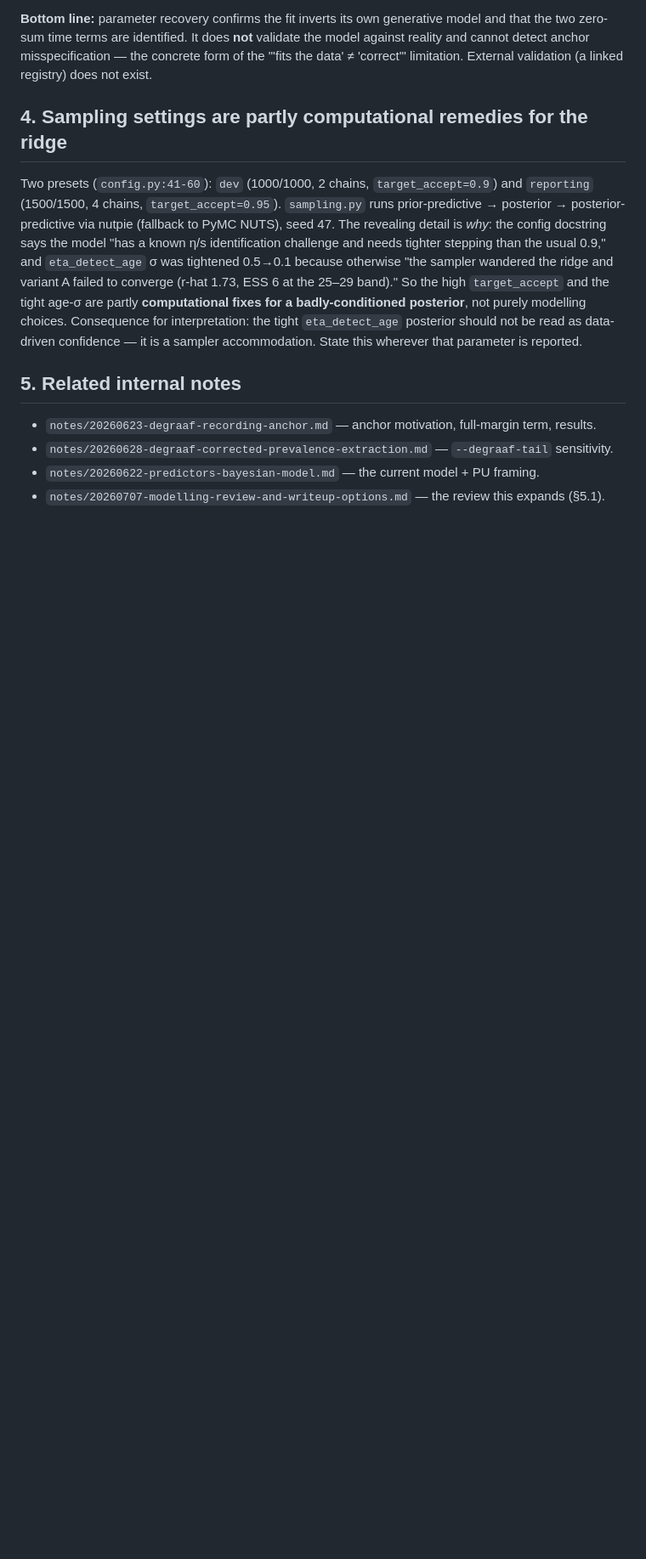
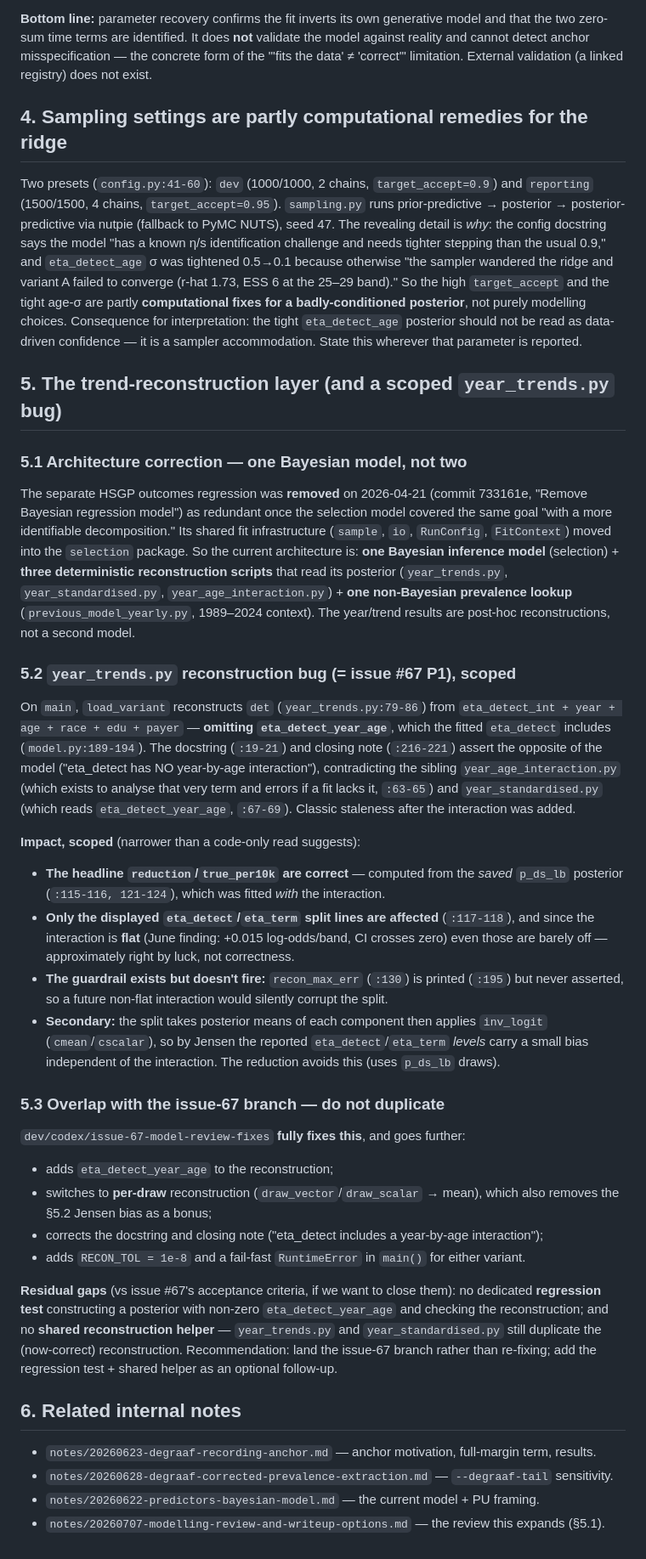
Before and after one commit to dspopulations/us-birth-certificates, a Markdown page: notes/20260707-s-anchor-and-identifiability-diagnostic.md, the part around one of its changes. Shown at 85% size. GitHub-like rendering; blank space fills up the shorter version.

Commit message:
Extend deep-dive note: trend-reconstruction layer + year_trends bug
Documents that the separate HSGP outcomes model was removed (733161e); the
project now has one Bayesian model (selection) plus deterministic
trend-reconstruction scripts. Records the year_trends.py reconstruction bug
(omits eta_detect_year_age; docstring contradicts the model), scopes its
impact (headline reduction is correct via saved p_ds_lb; only the illustrative
detect/term split is affected, and the interaction is flat), and notes it is
already fixed on the dev/codex/issue-67-model-review-fixes branch — so it
should not be re-fixed. Residual gaps: no regression test, no shared helper.

Co-Authored-By: Claude Fable 5 <noreply@anthropic.com>

```diff
--- a/notes/20260707-s-anchor-and-identifiability-diagnostic.md
+++ b/notes/20260707-s-anchor-and-identifiability-diagnostic.md
@@ -214,7 +218,59 @@ purely modelling choices. Consequence for interpretation: the tight `eta_detect_
 posterior should not be read as data-driven confidence — it is a sampler accommodation. State
 this wherever that parameter is reported.
 
-## 5. Related internal notes
+## 5. The trend-reconstruction layer (and a scoped `year_trends.py` bug)
+
+### 5.1 Architecture correction — one Bayesian model, not two
+
+The separate HSGP outcomes regression was **removed** on 2026-04-21 (commit 733161e,
+"Remove Bayesian regression model") as redundant once the selection model covered the same
+goal "with a more identifiable decomposition." Its shared fit infrastructure (`sample`,
+`io`, `RunConfig`, `FitContext`) moved into the `selection` package. So the current
+architecture is: **one Bayesian inference model** (selection) + **three deterministic
+reconstruction scripts** that read its posterior (`year_trends.py`, `year_standardised.py`,
+`year_age_interaction.py`) + **one non-Bayesian prevalence lookup** (`previous_model_yearly.py`,
+1989–2024 context). The year/trend results are post-hoc reconstructions, not a second model.
+
+### 5.2 `year_trends.py` reconstruction bug (= issue #67 P1), scoped
+
+On `main`, `load_variant` reconstructs `det` (`year_trends.py:79-86`) from
+`eta_detect_int + year + age + race + edu + payer` — **omitting `eta_detect_year_age`**,
+which the fitted `eta_detect` includes (`model.py:189-194`). The docstring (`:19-21`) and
+closing note (`:216-221`) assert the opposite of the model ("eta_detect has NO year-by-age
+interaction"), contradicting the sibling `year_age_interaction.py` (which exists to analyse
+that very term and errors if a fit lacks it, `:63-65`) and `year_standardised.py` (which
+reads `eta_detect_year_age`, `:67-69`). Classic staleness after the interaction was added.
+
+**Impact, scoped** (narrower than a code-only read suggests):
+
+- **The headline `reduction`/`true_per10k` are correct** — computed from the *saved*
+  `p_ds_lb` posterior (`:115-116, 121-124`), which was fitted *with* the interaction.
+- **Only the displayed `eta_detect`/`eta_term` split lines are affected** (`:117-118`),
+  and since the interaction is **flat** (June finding: +0.015 log-odds/band, CI crosses
+  zero) even those are barely off — approximately right by luck, not correctness.
+- **The guardrail exists but doesn't fire:** `recon_max_err` (`:130`) is printed (`:195`)
+  but never asserted, so a future non-flat interaction would silently corrupt the split.
+- **Secondary:** the split takes posterior means of each component then applies `inv_logit`
+  (`cmean`/`cscalar`), so by Jensen the reported `eta_detect`/`eta_term` *levels* carry a
+  small bias independent of the interaction. The reduction avoids this (uses `p_ds_lb` draws).
+
+### 5.3 Overlap with the issue-67 branch — do not duplicate
+
+`dev/codex/issue-67-model-review-fixes` **fully fixes this**, and goes further:
+- adds `eta_detect_year_age` to the reconstruction;
+- switches to **per-draw** reconstruction (`draw_vector`/`draw_scalar` → mean), which also
+  removes the §5.2 Jensen bias as a bonus;
+- corrects the docstring and closing note ("eta_detect includes a year-by-age interaction");
+- adds `RECON_TOL = 1e-8` and a fail-fast `RuntimeError` in `main()` for either variant.
+
+**Residual gaps** (vs issue #67's acceptance criteria, if we want to close them): no
+dedicated **regression test** constructing a posterior with non-zero `eta_detect_year_age`
+and checking the reconstruction; and no **shared reconstruction helper** — `year_trends.py`
+and `year_standardised.py` still duplicate the (now-correct) reconstruction. Recommendation:
+land the issue-67 branch rather than re-fixing; add the regression test + shared helper as an
+optional follow-up.
+
+## 6. Related internal notes
 
 - `notes/20260623-degraaf-recording-anchor.md` — anchor motivation, full-margin term, results.
 - `notes/20260628-degraaf-corrected-prevalence-extraction.md` — `--degraaf-tail` sensitivity.
```
Also changed, not shown: other parts of notes/20260707-s-anchor-and-identifiability-diagnostic.md (+8 -4 lines).
